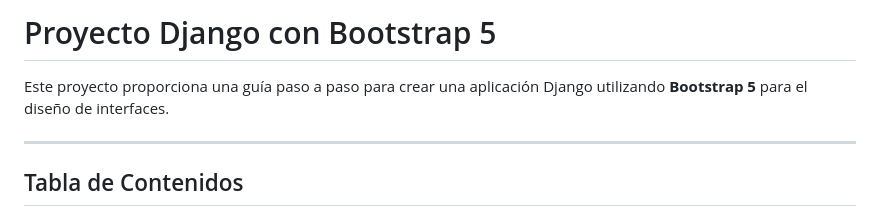
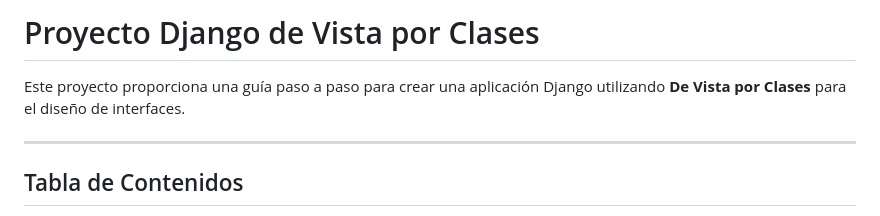
Before and after one commit to kenkairon/M6-L4-Django-ArchivosConfig, a Markdown page: README.md, the part around the change. Rendered like a GitHub page.

Commit message:
Actualización del readme

```diff
--- a/README.md
+++ b/README.md
@@ -1,6 +1,6 @@
-# Proyecto Django con Bootstrap 5
+# Proyecto Django de Vista por Clases
 
-Este proyecto proporciona una guía paso a paso para crear una aplicación Django utilizando **Bootstrap 5** para el diseño de interfaces.
+Este proyecto proporciona una guía paso a paso para crear una aplicación Django utilizando **De Vista por Clases** para el diseño de interfaces.
 
 ---
 
```
